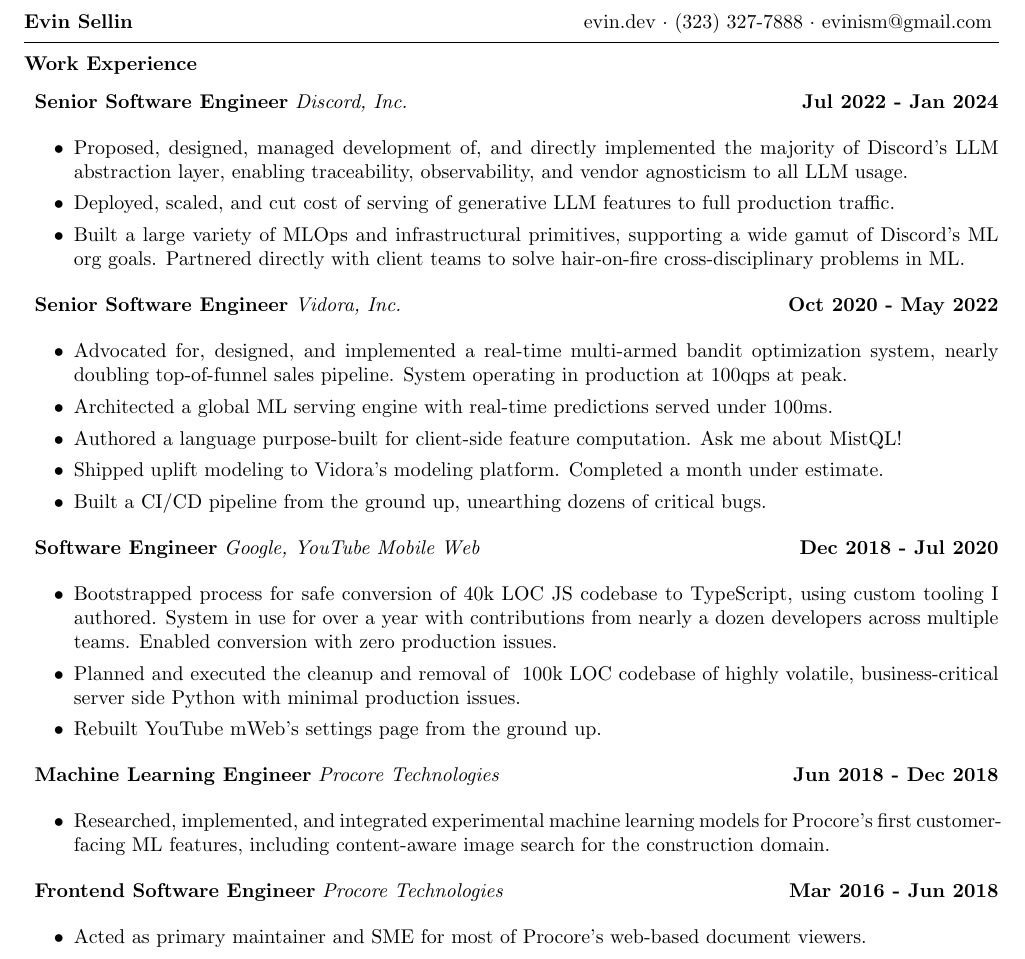
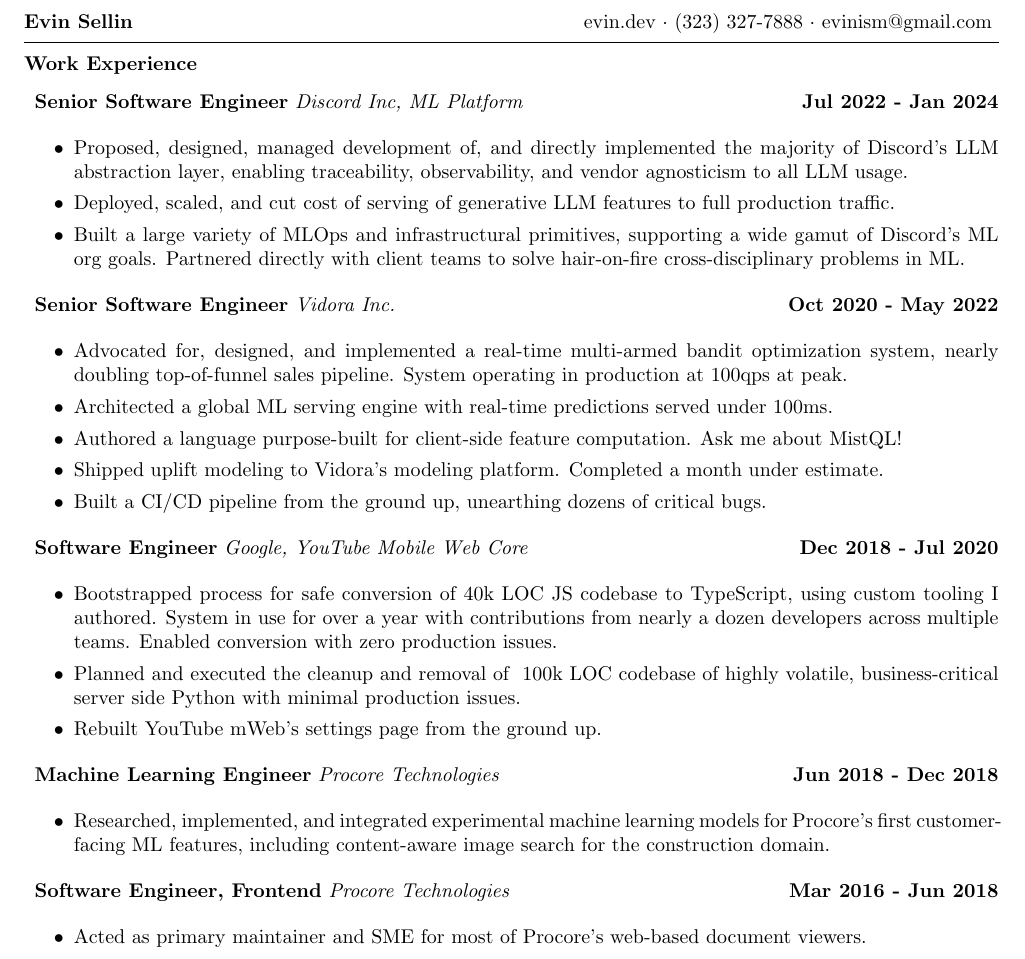
Before and after one commit to evinism/cv, a LaTeX CV (resume.tex): part of the page, cut so that both start at the same text. Compiled offline with pdfLaTeX.

Commit message:
slight variants

```diff
--- a/resume.tex
+++ b/resume.tex
@@ -14,7 +14,7 @@
 
 \hspace*{2px}
 \textbf{Senior Software Engineer}
-\textit{Discord, Inc.}
+\textit{Discord Inc, ML Platform}
 \hfill
 \textbf{Jul 2022 - Jan 2024}
 \begin{itemize}
@@ -28,7 +28,7 @@
 
 \hspace*{2px}
 \textbf{Senior Software Engineer}
-\textit{Vidora, Inc.}
+\textit{Vidora Inc.}
 \hfill
 \textbf{Oct 2020 - May 2022}
 \begin{itemize}
@@ -41,7 +41,7 @@
 
 \hspace*{2px}
 \textbf{Software Engineer}
-\textit{Google, YouTube Mobile Web}
+\textit{Google, YouTube Mobile Web Core}
 \hfill
 \textbf{Dec 2018 - Jul 2020}
 \begin{itemize}
@@ -60,7 +60,7 @@
 \end{itemize}
 
 \hspace*{2px}
-\textbf{Frontend Software Engineer}
+\textbf{Software Engineer, Frontend}
 \textit{Procore Technologies}
 \hfill
 \textbf{Mar 2016 - Jun 2018}
```
Also changed, not shown: resume.pdf.
